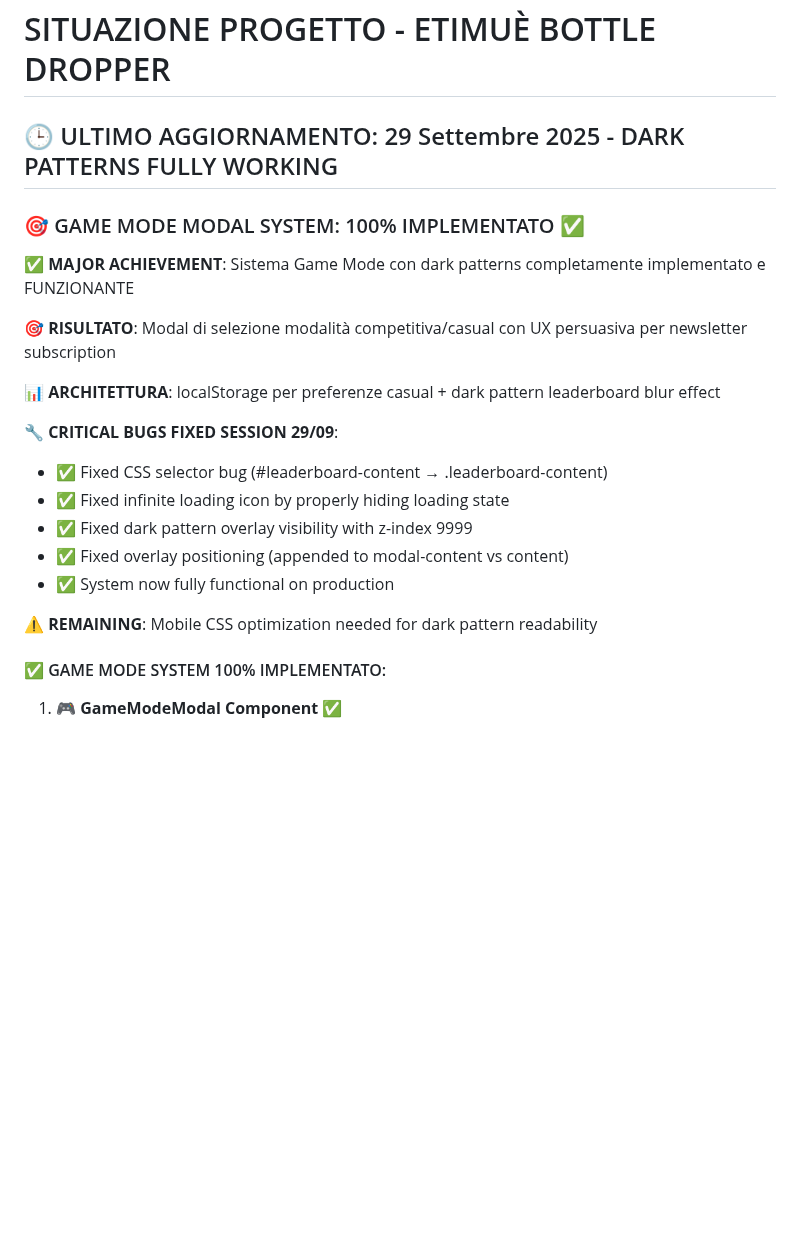
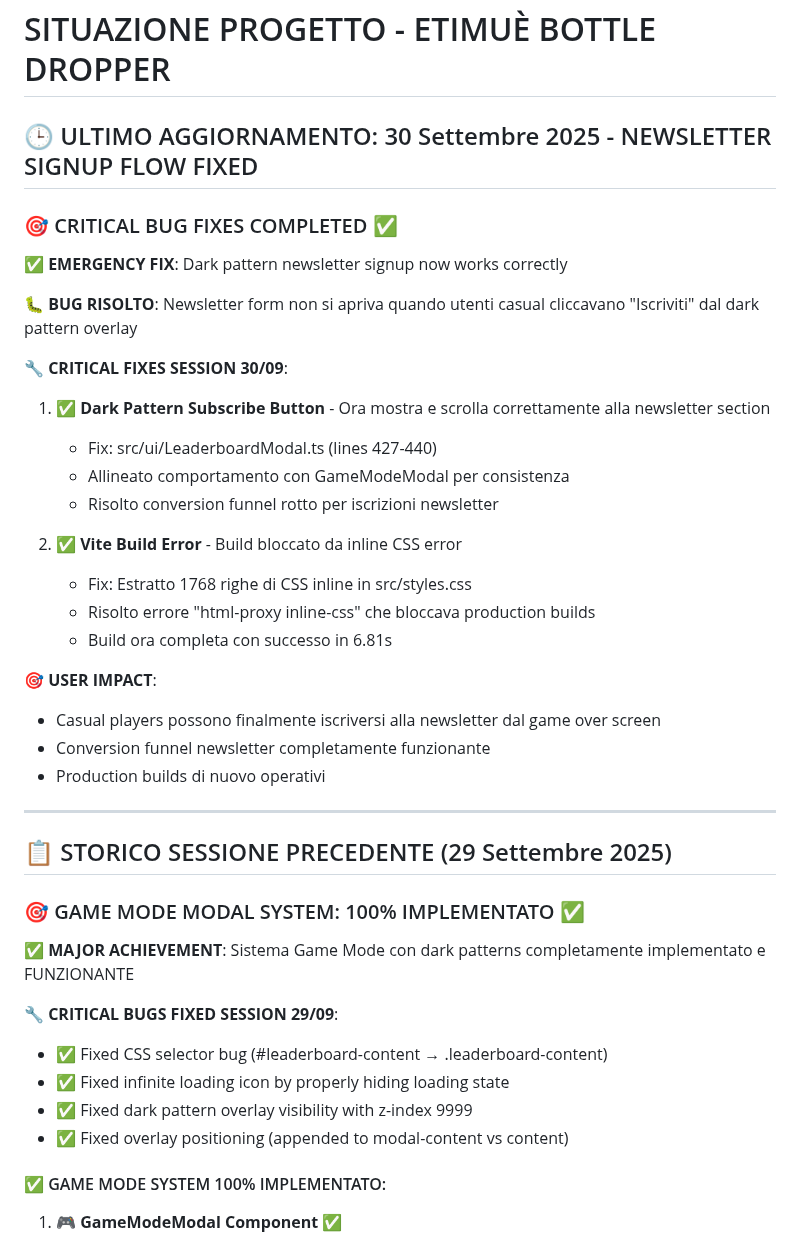
Before and after one commit to maisdesign/etimue-bottle-dropper, a Markdown page: SITUAZIONE_PROGETTO.md, the part around the change. Drawn GitHub-style; blank space fills up the shorter version.

Commit message:
📝 UPDATE: Document newsletter signup fix and Vite build resolution

```diff
--- a/SITUAZIONE_PROGETTO.md
+++ b/SITUAZIONE_PROGETTO.md
@@ -1,23 +1,42 @@
 # SITUAZIONE PROGETTO - ETIMUÈ BOTTLE DROPPER
 
-## 🕒 ULTIMO AGGIORNAMENTO: 29 Settembre 2025 - DARK PATTERNS FULLY WORKING
+## 🕒 ULTIMO AGGIORNAMENTO: 30 Settembre 2025 - NEWSLETTER SIGNUP FLOW FIXED
+
+### 🎯 CRITICAL BUG FIXES COMPLETED ✅
+
+**✅ EMERGENCY FIX**: Dark pattern newsletter signup now works correctly
+
+**🐛 BUG RISOLTO**: Newsletter form non si apriva quando utenti casual cliccavano "Iscriviti" dal dark pattern overlay
+
+**🔧 CRITICAL FIXES SESSION 30/09**:
+1. ✅ **Dark Pattern Subscribe Button** - Ora mostra e scrolla correttamente alla newsletter section
+   - Fix: src/ui/LeaderboardModal.ts (lines 427-440)
+   - Allineato comportamento con GameModeModal per consistenza
+   - Risolto conversion funnel rotto per iscrizioni newsletter
+
+2. ✅ **Vite Build Error** - Build bloccato da inline CSS error
+   - Fix: Estratto 1768 righe di CSS inline in src/styles.css
+   - Risolto errore "html-proxy inline-css" che bloccava production builds
+   - Build ora completa con successo in 6.81s
+
+**🎯 USER IMPACT**:
+- Casual players possono finalmente iscriversi alla newsletter dal game over screen
+- Conversion funnel newsletter completamente funzionante
+- Production builds di nuovo operativi
+
+---
+
+## 📋 STORICO SESSIONE PRECEDENTE (29 Settembre 2025)
 
 ### 🎯 GAME MODE MODAL SYSTEM: 100% IMPLEMENTATO ✅
 
 **✅ MAJOR ACHIEVEMENT**: Sistema Game Mode con dark patterns completamente implementato e FUNZIONANTE
-
-**🎯 RISULTATO**: Modal di selezione modalità competitiva/casual con UX persuasiva per newsletter subscription
-
-**📊 ARCHITETTURA**: localStorage per preferenze casual + dark pattern leaderboard blur effect
 
 **🔧 CRITICAL BUGS FIXED SESSION 29/09**:
 - ✅ Fixed CSS selector bug (#leaderboard-content → .leaderboard-content)
 - ✅ Fixed infinite loading icon by properly hiding loading state
 - ✅ Fixed dark pattern overlay visibility with z-index 9999
 - ✅ Fixed overlay positioning (appended to modal-content vs content)
-- ✅ System now fully functional on production
-
-**⚠️ REMAINING**: Mobile CSS optimization needed for dark pattern readability
 
 #### ✅ GAME MODE SYSTEM 100% IMPLEMENTATO:
 
```
